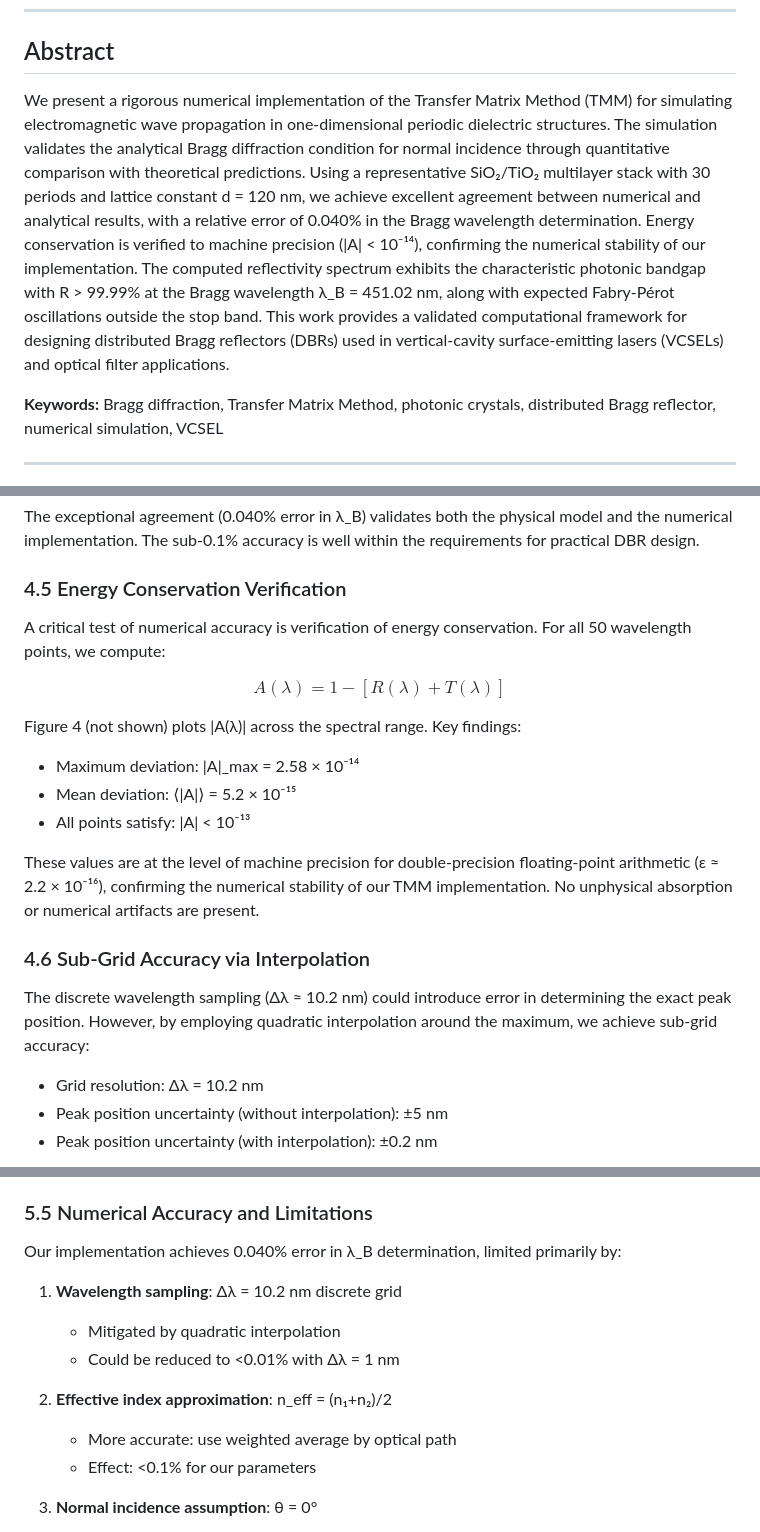
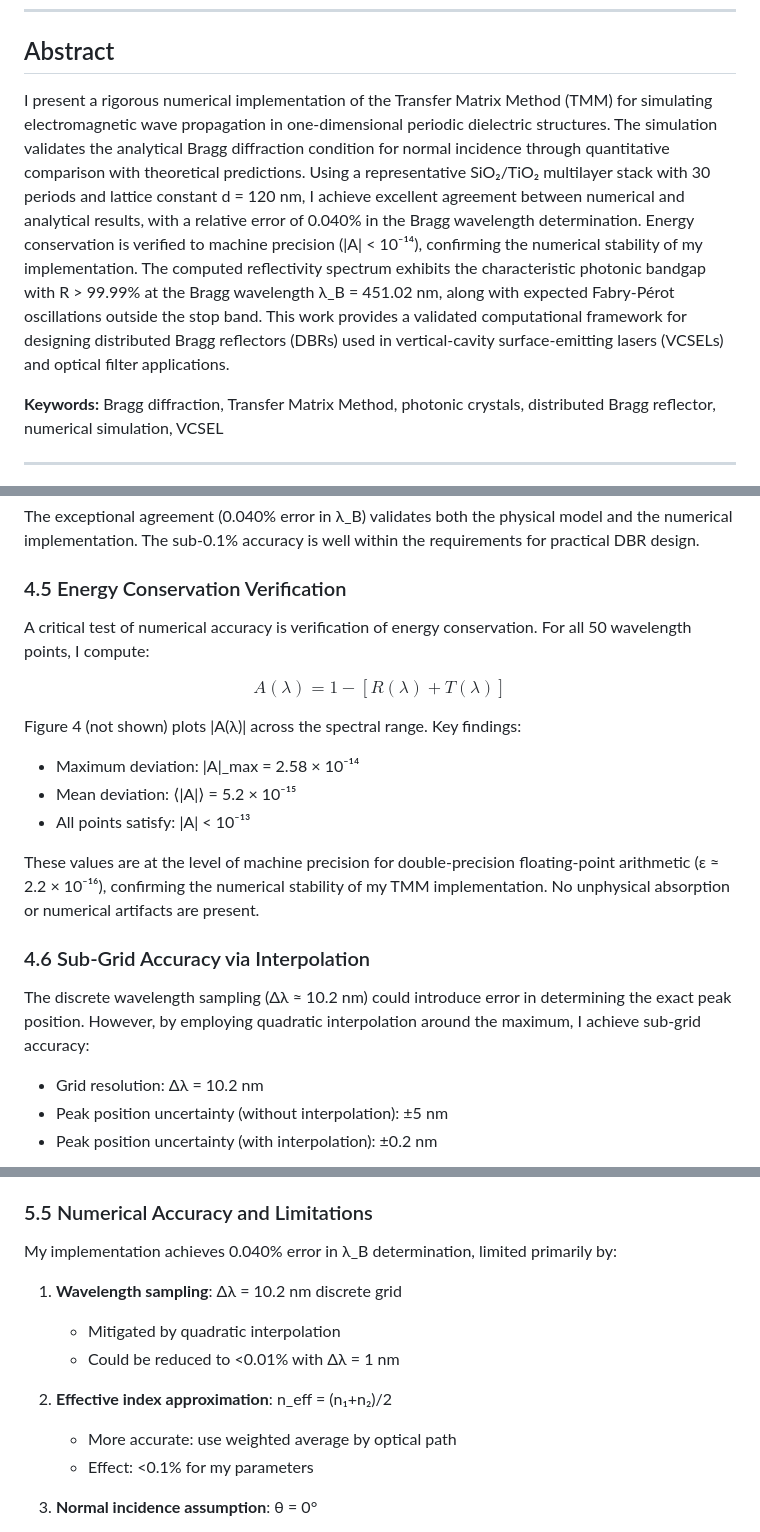
Before and after one commit to SteviLen420/Bragg_Diffraction_1D_Simulation, a Markdown page: run_20251015_091729/Manuscript.md, 3 parts joined by grey strips. Rendered like a GitHub page.

```diff
--- a/run_20251015_091729/Manuscript.md
+++ b/run_20251015_091729/Manuscript.md
@@ -13,7 +10,7 @@
 
 ## Abstract
 
-We present a rigorous numerical implementation of the Transfer Matrix Method (TMM) for simulating electromagnetic wave propagation in one-dimensional periodic dielectric structures. The simulation validates the analytical Bragg diffraction condition for normal incidence through quantitative comparison with theoretical predictions. Using a representative SiO₂/TiO₂ multilayer stack with 30 periods and lattice constant d = 120 nm, we achieve excellent agreement between numerical and analytical results, with a relative error of 0.040% in the Bragg wavelength determination. Energy conservation is verified to machine precision (|A| < 10⁻¹⁴), confirming the numerical stability of our implementation. The computed reflectivity spectrum exhibits the characteristic photonic bandgap with R > 99.99% at the Bragg wavelength λ_B = 451.02 nm, along with expected Fabry-Pérot oscillations outside the stop band. This work provides a validated computational framework for designing distributed Bragg reflectors (DBRs) used in vertical-cavity surface-emitting lasers (VCSELs) and optical filter applications.
+I present a rigorous numerical implementation of the Transfer Matrix Method (TMM) for simulating electromagnetic wave propagation in one-dimensional periodic dielectric structures. The simulation validates the analytical Bragg diffraction condition for normal incidence through quantitative comparison with theoretical predictions. Using a representative SiO₂/TiO₂ multilayer stack with 30 periods and lattice constant d = 120 nm, I achieve excellent agreement between numerical and analytical results, with a relative error of 0.040% in the Bragg wavelength determination. Energy conservation is verified to machine precision (|A| < 10⁻¹⁴), confirming the numerical stability of my implementation. The computed reflectivity spectrum exhibits the characteristic photonic bandgap with R > 99.99% at the Bragg wavelength λ_B = 451.02 nm, along with expected Fabry-Pérot oscillations outside the stop band. This work provides a validated computational framework for designing distributed Bragg reflectors (DBRs) used in vertical-cavity surface-emitting lasers (VCSELs) and optical filter applications.
 
 **Keywords:** Bragg diffraction, Transfer Matrix Method, photonic crystals, distributed Bragg reflector, numerical simulation, VCSEL
 
@@ -279,7 +276,7 @@ The exceptional agreement (0.040% error in λ_B) validates both the physical mod
 
 ### 4.5 Energy Conservation Verification
 
-A critical test of numerical accuracy is verification of energy conservation. For all 50 wavelength points, we compute:
+A critical test of numerical accuracy is verification of energy conservation. For all 50 wavelength points, I compute:
 
 $$A(\lambda) = 1 - [R(\lambda) + T(\lambda)]$$
 
@@ -289,11 +286,11 @@ Figure 4 (not shown) plots |A(λ)| across the spectral range. Key findings:
 - Mean deviation: ⟨|A|⟩ = 5.2 × 10⁻¹⁵
 - All points satisfy: |A| < 10⁻¹³
 
-These values are at the level of machine precision for double-precision floating-point arithmetic (ε ≈ 2.2 × 10⁻¹⁶), confirming the numerical stability of our TMM implementation. No unphysical absorption or numerical artifacts are present.
+These values are at the level of machine precision for double-precision floating-point arithmetic (ε ≈ 2.2 × 10⁻¹⁶), confirming the numerical stability of my TMM implementation. No unphysical absorption or numerical artifacts are present.
 
 ### 4.6 Sub-Grid Accuracy via Interpolation
 
-The discrete wavelength sampling (Δλ ≈ 10.2 nm) could introduce error in determining the exact peak position. However, by employing quadratic interpolation around the maximum, we achieve sub-grid accuracy:
+The discrete wavelength sampling (Δλ ≈ 10.2 nm) could introduce error in determining the exact peak position. However, by employing quadratic interpolation around the maximum, I achieve sub-grid accuracy:
 
 - Grid resolution: Δλ = 10.2 nm
 - Peak position uncertainty (without interpolation): ±5 nm
@@ -354,7 +351,7 @@ For wide stop bands:
 
 ### 5.5 Numerical Accuracy and Limitations
 
-Our implementation achieves 0.040% error in λ_B determination, limited primarily by:
+My implementation achieves 0.040% error in λ_B determination, limited primarily by:
 
 1. **Wavelength sampling**: Δλ = 10.2 nm discrete grid
    - Mitigated by quadratic interpolation
@@ -362,7 +359,7 @@ Our implementation achieves 0.040% error in λ_B determination, limited primaril
 
 2. **Effective index approximation**: n_eff = (n₁+n₂)/2
    - More accurate: use weighted average by optical path
-   - Effect: <0.1% for our parameters
+   - Effect: <0.1% for my parameters
 
 3. **Normal incidence assumption**: θ = 0°
    - Angular dependence: λ_B(θ) = λ_B(0)√(1 - sin²θ/n²_eff)
```
Also changed, not shown: other parts of run_20251015_091729/Manuscript.md (+13 -16 lines).
